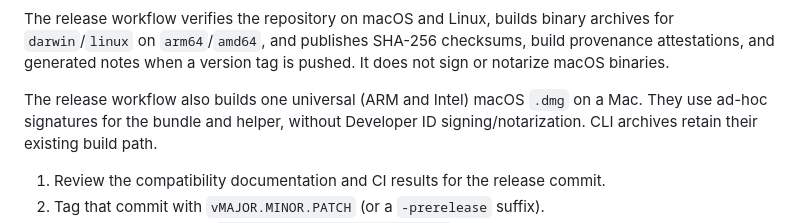
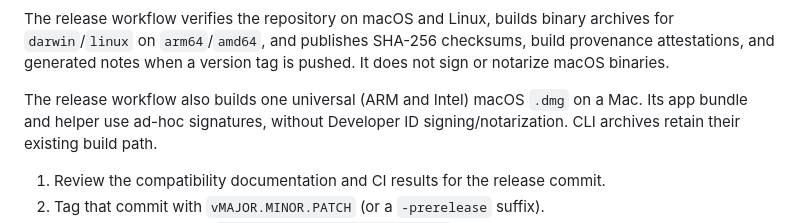
Before and after one commit to yukinoda/swarmview, a Markdown page: CONTRIBUTING.md, the part around the change. Drawn GitHub-style.

```diff
--- a/CONTRIBUTING.md
+++ b/CONTRIBUTING.md
@@ -187,7 +187,7 @@ checksums, build provenance attestations, and generated notes when a version tag
 is pushed. It does not sign or notarize macOS binaries.
 
 The release workflow also builds one universal (ARM and Intel) macOS `.dmg` on a Mac.
-They use ad-hoc signatures for the bundle and helper, without Developer ID
+Its app bundle and helper use ad-hoc signatures, without Developer ID
 signing/notarization. CLI archives retain their existing build path.
 
 1. Review the compatibility documentation and CI results for the release commit.
```
Also changed, not shown: docs/COMPATIBILITY.md (+1 -1 lines).
